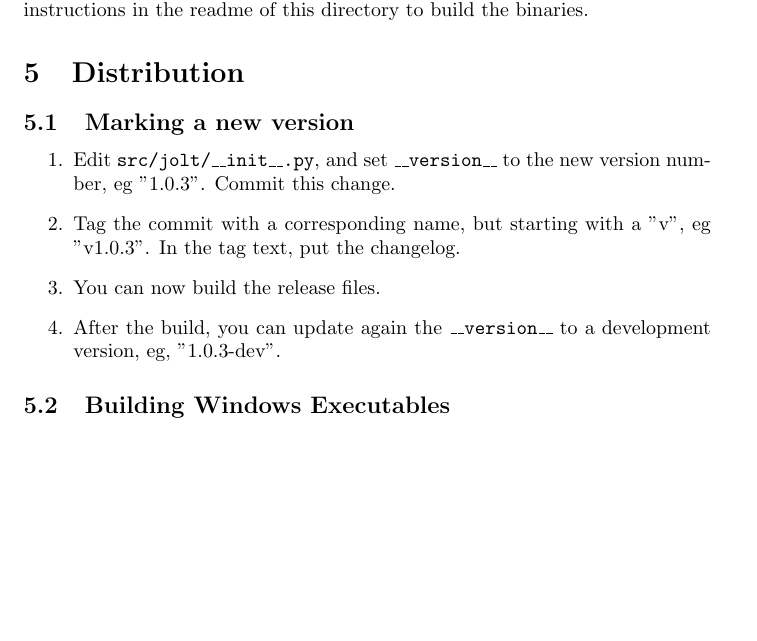
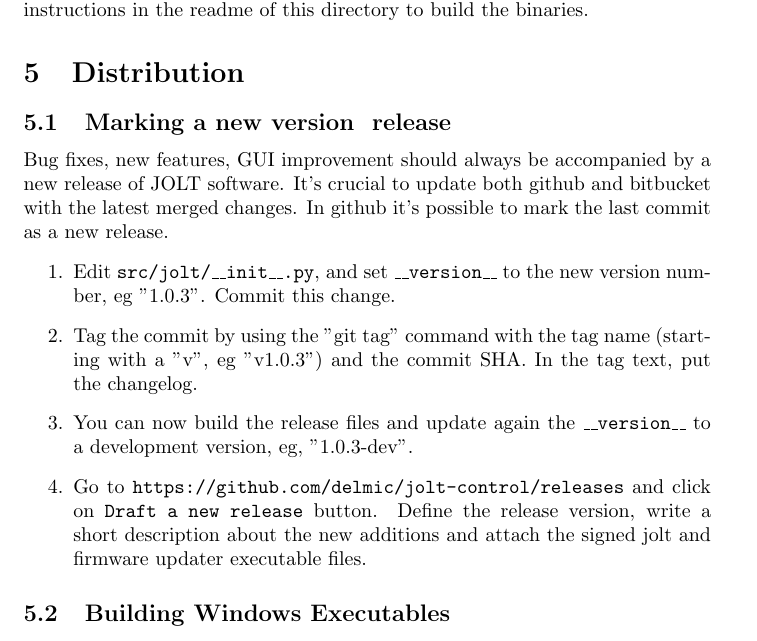
Before and after one commit to delmic/jolt-control, a LaTeX document (doc/developer-doc.tex): part of page 3 of 4, cut so that both start at the same text, the shorter picture padded with empty space. Compiled offline with pdfLaTeX.

Commit message:
Update the version to v1.0.4 and update the documentation on how to make a release

```diff
--- a/doc/developer-doc.tex
+++ b/doc/developer-doc.tex
@@ -68,15 +68,19 @@
 
 \section{Distribution}
 
-\subsection{Marking a new version}
+\subsection{Marking a new version & release}
+
+Bug fixes, new features, GUI improvement should always be accompanied by a new release of JOLT software. It's crucial to update both github and bitbucket with the latest merged changes.
+In github it's possible to mark the last commit as a new release.
 \begin{enumerate}
     \item Edit \texttt{src/jolt/\_\_init\_\_.py}, and set \texttt{\_\_version\_\_} to the new version number, eg "1.0.3".
     Commit this change.
-    \item Tag the commit with a corresponding name, but starting with a "v", eg "v1.0.3".
+    \item Tag the commit by using the "git tag" command with the tag name (starting with a "v", eg "v1.0.3") and the commit SHA.
     In the tag text, put the changelog.
-    \item You can now build the release files.
-    \item After the build, you can update again the \texttt{\_\_version\_\_} to a development version,
+    \item You can now build the release files and update again the \texttt{\_\_version\_\_} to a development version,
     eg, "1.0.3-dev".
+    \item Go to \texttt{https://github.com/delmic/jolt-control/releases} and click on \texttt{Draft a new release} button.
+    Define the release version, write a short description about the new additions and attach the signed jolt and firmware updater executable files.
 \end{enumerate}
 
 
```
Also changed, not shown: 1 other file.
